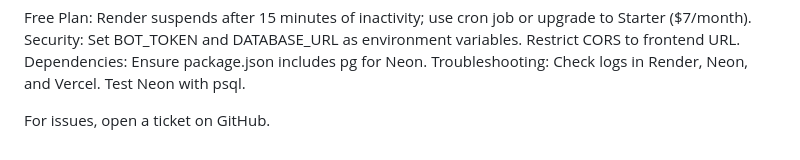
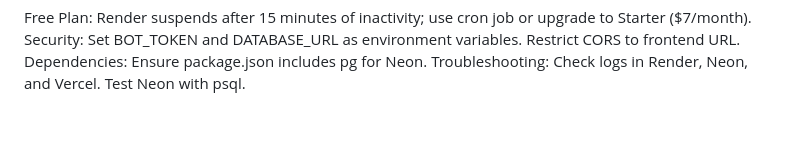
Before and after one commit to deuse-ftp/monad-messages-frontend, a Markdown page: README.md, the part around the change. Rendered like a GitHub page; blank space fills up the shorter version.

```diff
--- a/README.md
+++ b/README.md
@@ -97,5 +97,3 @@ Free Plan: Render suspends after 15 minutes of inactivity; use cron job or upgra
 Security: Set BOT_TOKEN and DATABASE_URL as environment variables. Restrict CORS to frontend URL.
 Dependencies: Ensure package.json includes pg for Neon.
 Troubleshooting: Check logs in Render, Neon, and Vercel. Test Neon with psql.
-
-For issues, open a ticket on GitHub.
```
